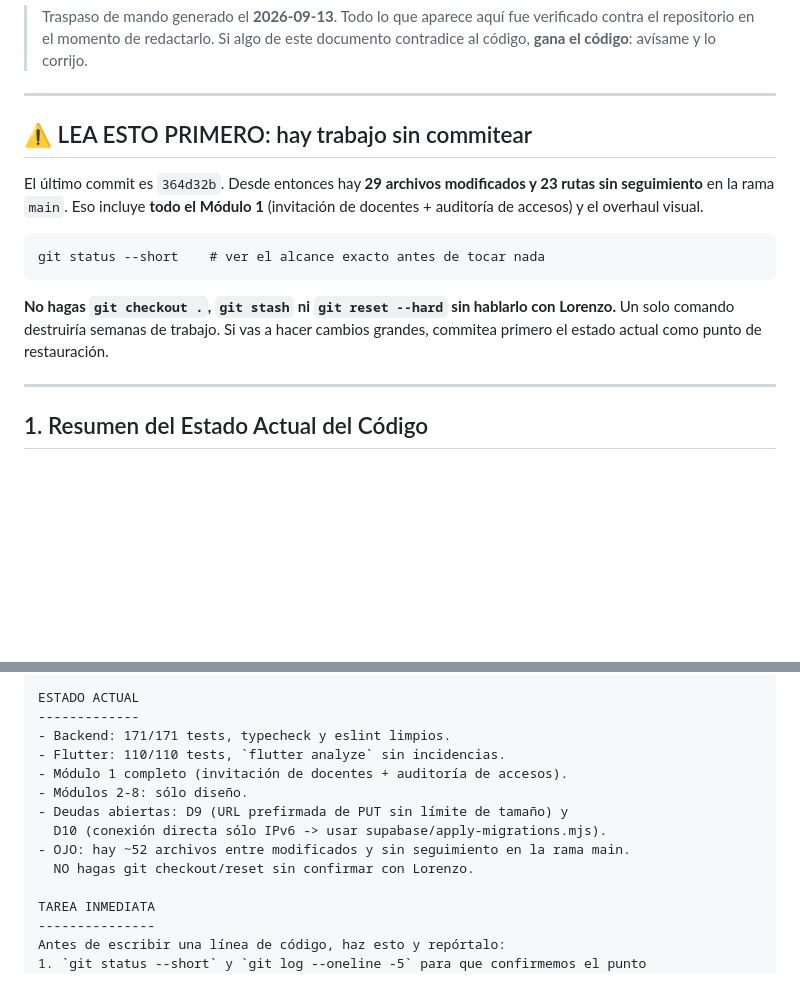
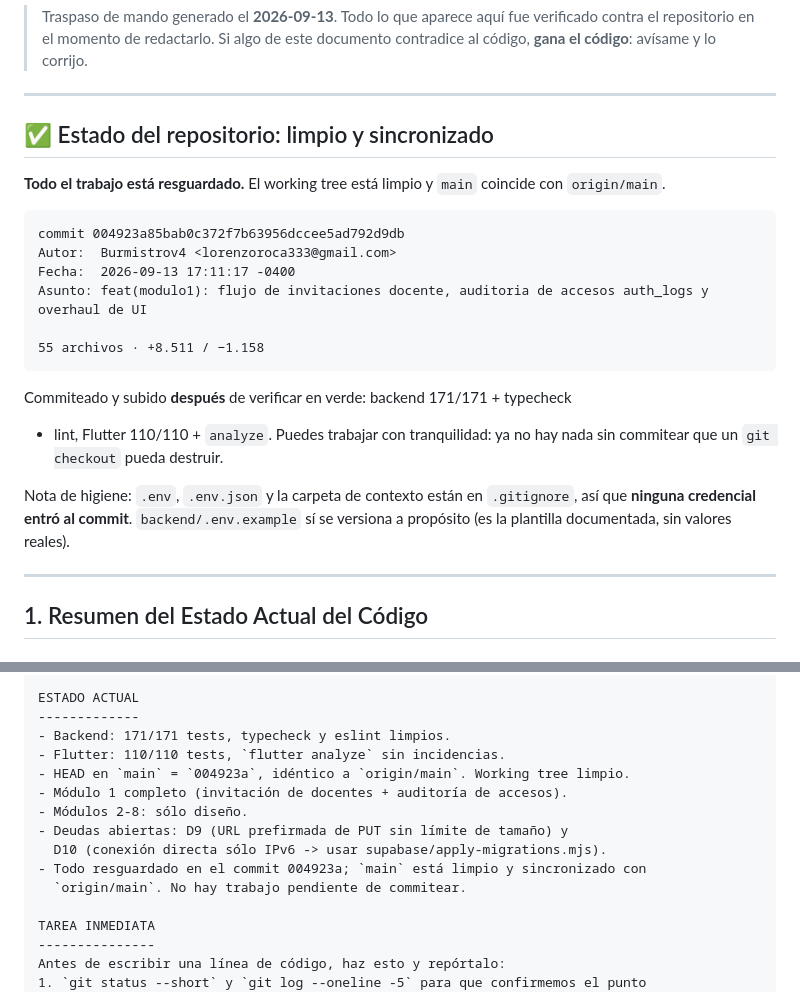
Before and after one commit to Burmistrov4/INCES---LMS, a Markdown page: HANDOVER.md, 2 parts joined by grey strips. Rendered like a GitHub page; blank space fills up the shorter version.

Commit message:
docs(handover): reflejar commit 004923a y estado del repo limpio

````diff
--- a/HANDOVER.md
+++ b/HANDOVER.md
@@ -6,19 +6,27 @@
 
 ---
 
-## ⚠️ LEA ESTO PRIMERO: hay trabajo sin commitear
+## ✅ Estado del repositorio: limpio y sincronizado
 
-El último commit es `364d32b`. Desde entonces hay **29 archivos modificados y 23
-rutas sin seguimiento** en la rama `main`. Eso incluye **todo el Módulo 1**
-(invitación de docentes + auditoría de accesos) y el overhaul visual.
+**Todo el trabajo está resguardado.** El working tree está limpio y `main`
+coincide con `origin/main`.
 
 ```
-git status --short    # ver el alcance exacto antes de tocar nada
+commit 004923a85bab0c372f7b63956dccee5ad792d9db
+Autor:  Burmistrov4 <lorenzoroca333@gmail.com>
+Fecha:  2026-09-13 17:11:17 -0400
+Asunto: feat(modulo1): flujo de invitaciones docente, auditoria de accesos auth_logs y overhaul de UI
+
+55 archivos · +8.511 / −1.158
 ```
 
-**No hagas `git checkout .`, `git stash` ni `git reset --hard` sin hablarlo con
-Lorenzo.** Un solo comando destruiría semanas de trabajo. Si vas a hacer cambios
-grandes, commitea primero el estado actual como punto de restauración.
+Commiteado y subido **después** de verificar en verde: backend 171/171 + typecheck
++ lint, Flutter 110/110 + `analyze`. Puedes trabajar con tranquilidad: ya no hay
+nada sin commitear que un `git checkout` pueda destruir.
+
+Nota de higiene: `.env`, `.env.json` y la carpeta de contexto están en
+`.gitignore`, así que **ninguna credencial entró al commit**. `backend/.env.example`
+sí se versiona a propósito (es la plantilla documentada, sin valores reales).
 
 ---
 
@@ -228,12 +236,13 @@ ESTADO ACTUAL
 -------------
 - Backend: 171/171 tests, typecheck y eslint limpios.
 - Flutter: 110/110 tests, `flutter analyze` sin incidencias.
+- HEAD en `main` = `004923a`, idéntico a `origin/main`. Working tree limpio.
 - Módulo 1 completo (invitación de docentes + auditoría de accesos).
 - Módulos 2-8: sólo diseño.
 - Deudas abiertas: D9 (URL prefirmada de PUT sin límite de tamaño) y
   D10 (conexión directa sólo IPv6 -> usar supabase/apply-migrations.mjs).
-- OJO: hay ~52 archivos entre modificados y sin seguimiento en la rama main.
-  NO hagas git checkout/reset sin confirmar con Lorenzo.
+- Todo resguardado en el commit 004923a; `main` está limpio y sincronizado con
+  `origin/main`. No hay trabajo pendiente de commitear.
 
 TAREA INMEDIATA
 ---------------
````
